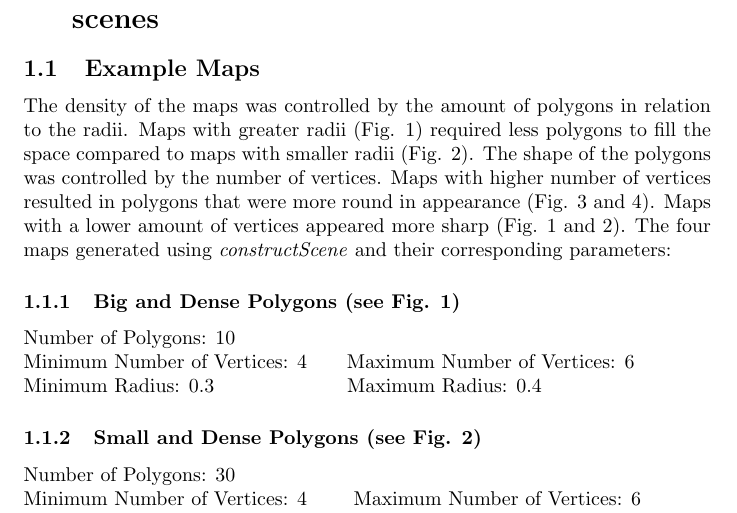
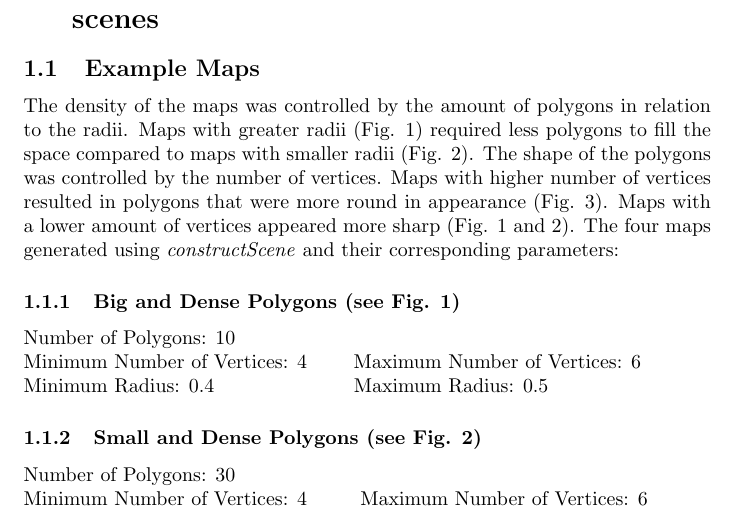
Before and after one commit to Ravi-Raghavan/CS460_Assignment1, a LaTeX problem sheet (rr1133-mmh255/assignment1.tex): part of page 1 of 11, cut so that both start at the same text. Compiled offline with pdfLaTeX.

Commit message:
updated latex file

```diff
--- a/rr1133-mmh255/assignment1.tex
+++ b/rr1133-mmh255/assignment1.tex
@@ -18,14 +18,14 @@
 \section{Generate, visualize and store 2D polygonal scenes}
 
 \subsection{Example Maps}
-The density of the maps was controlled by the amount of polygons in relation to the radii. Maps with greater radii (Fig. 1) required less polygons to fill the space compared to maps with smaller radii (Fig. 2). The shape of the polygons was controlled by the number of vertices. Maps with higher number of vertices resulted in polygons that were more round in appearance (Fig. 3 and 4). Maps with a lower amount of vertices appeared more sharp (Fig. 1 and 2). The four maps generated using \textit{constructScene} and their corresponding parameters:
+The density of the maps was controlled by the amount of polygons in relation to the radii. Maps with greater radii (Fig. 1) required less polygons to fill the space compared to maps with smaller radii (Fig. 2). The shape of the polygons was controlled by the number of vertices. Maps with higher number of vertices resulted in polygons that were more round in appearance (Fig. 3). Maps with a lower amount of vertices appeared more sharp (Fig. 1 and 2). The four maps generated using \textit{constructScene} and their corresponding parameters:
 \subsubsection{Big and Dense Polygons (see Fig. 1)}
 Number of Polygons: 10
-\\Minimum Number of Vertices: 4\space\space\space\space\space\space Maximum Number of Vertices: 6
-\\Minimum Radius: 0.3\space\space\space\space\space\space\space\space\space\space\space \space\space\space\space\space\space \space\space\space Maximum Radius: 0.4
+\\Minimum Number of Vertices: 4\space\space\space\space\space\space\space  Maximum Number of Vertices: 6
+\\Minimum Radius: 0.4\space\space\space\space\space\space\space\space\space\space\space \space\space\space\space\space\space \space\space\space\space  Maximum Radius: 0.5
 \subsubsection{Small and Dense Polygons (see Fig. 2)}
 Number of Polygons: 30
-\\Minimum Number of Vertices: 4 \space\space\space\space\space\space Maximum Number of Vertices: 6
-\\Minimum Radius: 0.1 \space\space\space\space\space\space\space\space\space\space\space \space\space\space\space\space\space \space\space\space Maximum Radius: 0.2
+\\Minimum Number of Vertices: 4 \space\space\space\space\space\space\space  Maximum Number of Vertices: 6
+\\Minimum Radius: 0.1 \space\space\space\space\space\space\space\space \space\space\space\space \space\space\space\space\space\space \space\space\space Maximum Radius: 0.2
 \subsubsection{Small and Sparse Polygons (see Fig. 3)}
 Number of Polygons: 5
```
Also changed, not shown: rr1133-mmh255/part1_big_dense.png (added), rr1133-mmh255/part1_big_sparse.png (added), rr1133-mmh255/part1_small_dense.png (added), rr1133-mmh255/part4_visualization.png (added), rr1133-mmh255/part4_visualization_arm.png (added), rr1133-mmh255/assignment1.tex (16 more changed lines).
